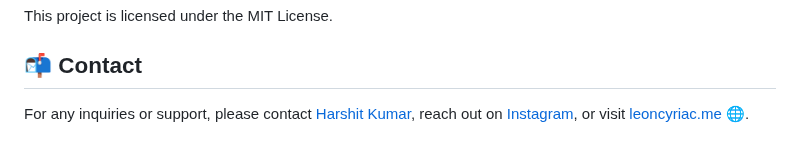
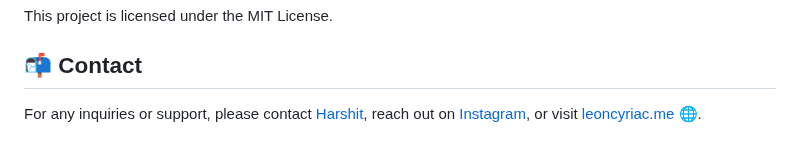
Before and after one commit to HarshitKumar9030/anime_recommendation_model, a Markdown page: readme.md, the part around the change. GitHub-like rendering.

```diff
--- a/readme.md
+++ b/readme.md
@@ -94,4 +94,4 @@ This project is licensed under the MIT License.
 
 ## 📬 Contact
 
-For any inquiries or support, please contact [Harshit Kumar](mailto:harshitkumar9030@gmail.com), reach out on [Instagram](https://instagram.com/_harshit.xd), or visit [leoncyriac.me](https://leoncyriac.me) 🌐.
+For any inquiries or support, please contact [Harshit](mailto:harshitkumar9030@gmail.com), reach out on [Instagram](https://instagram.com/_harshit.xd), or visit [leoncyriac.me](https://leoncyriac.me) 🌐.
```
